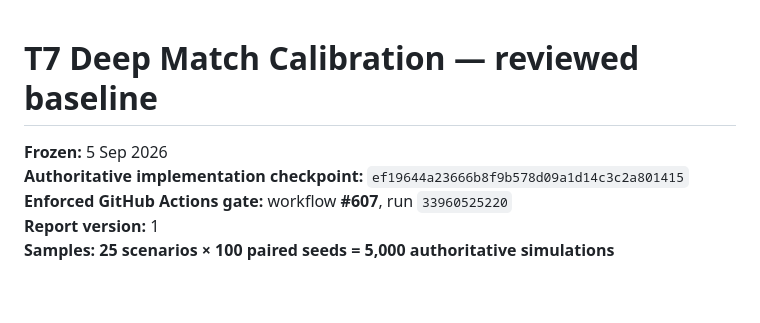
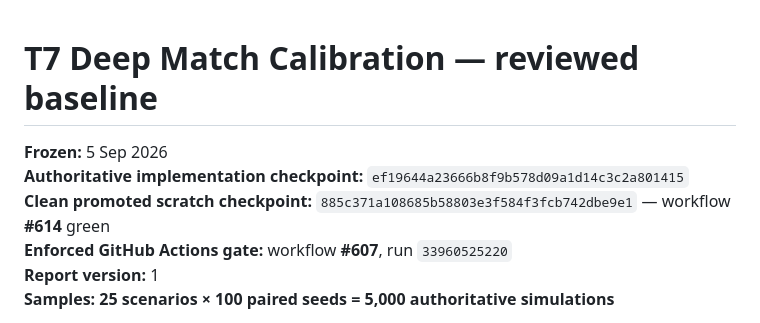
Before and after one commit to howellsryan/pitch, a Markdown page: docs/benchmarks/match-engine-t7-calibration.md, the part around the change. Drawn GitHub-style; blank space fills up the shorter version.

Commit message:
docs(T7): record clean promotion checkpoint

```diff
--- a/docs/benchmarks/match-engine-t7-calibration.md
+++ b/docs/benchmarks/match-engine-t7-calibration.md
@@ -1,8 +1,8 @@
-
 # T7 Deep Match Calibration — reviewed baseline
 
 **Frozen:** 5 Sep 2026
 **Authoritative implementation checkpoint:** `ef19644a23666b8f9b578d09a1d14c3c2a801415`
+**Clean promoted scratch checkpoint:** `885c371a108685b58803e3f584f3fcb742dbe9e1` — workflow **#614** green
 **Enforced GitHub Actions gate:** workflow **#607**, run `33960525220`
 **Report version:** 1
 **Samples:** **25 scenarios × 100 paired seeds = 5,000 authoritative simulations**
```
